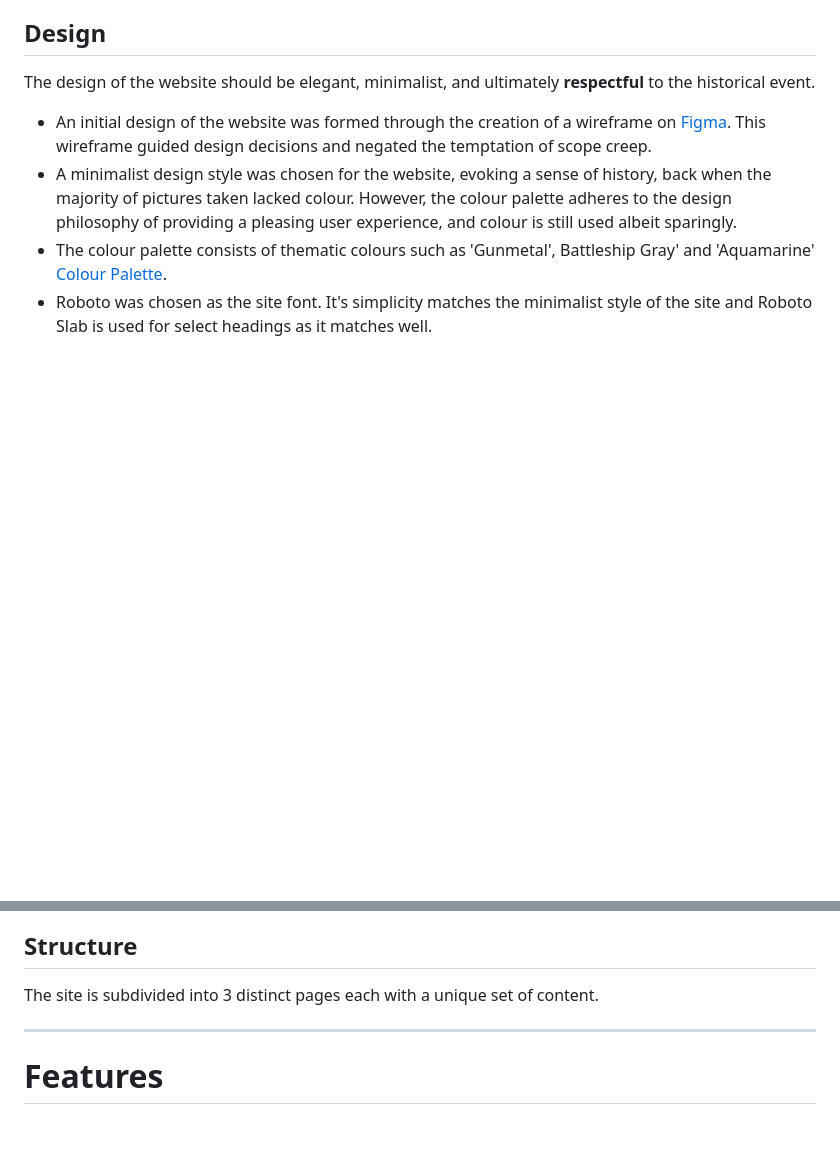
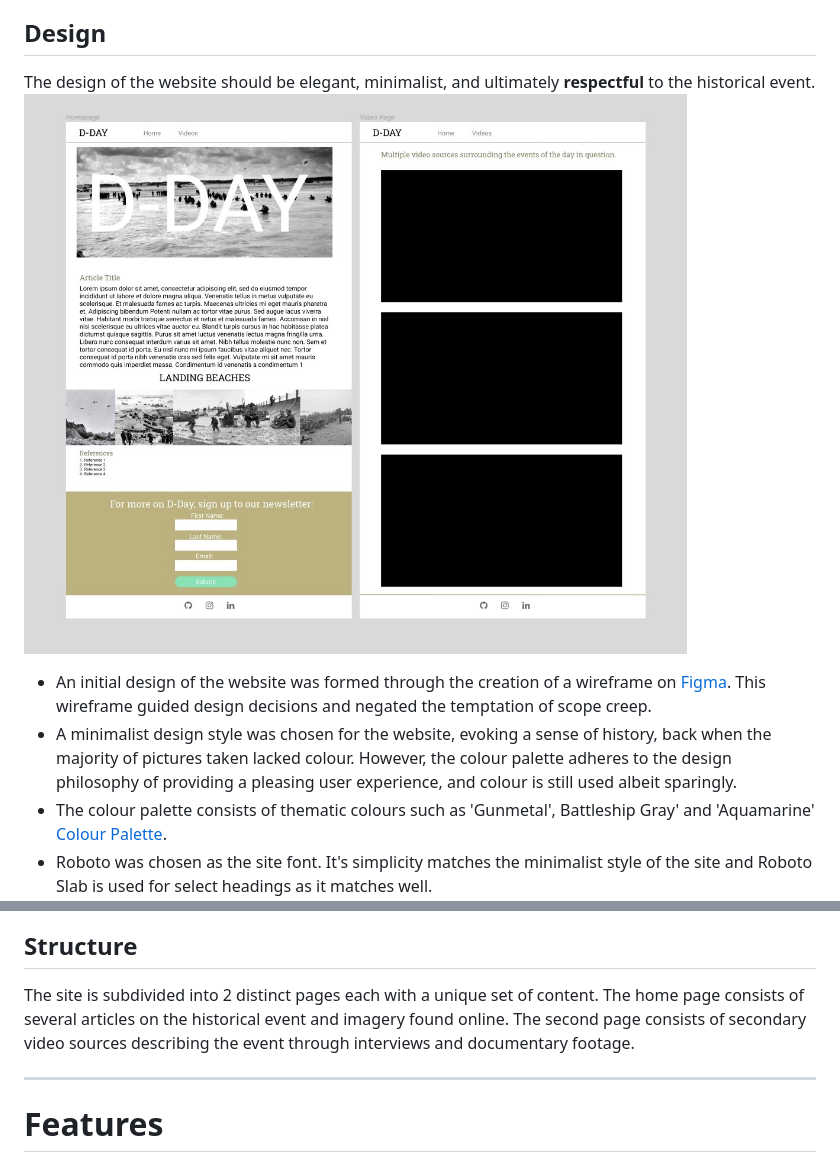
Before and after one commit to jlawson-design/d-day-website, a Markdown page: README.md, 2 parts joined by grey strips. GitHub-like rendering; pictures changed too: assets/img/readme-img/figma-wireframe.jpg (added); blank space fills up the shorter version.

Commit message:
feat: Add video footage and wireframe

```diff
--- a/README.md
+++ b/README.md
@@ -51,6 +51,7 @@ The user for this site is either someone who has an interest in the subject matt
 
 ## Design
 The design of the website should be elegant, minimalist, and ultimately **respectful** to the historical event.
+![Alt Text](/assets/img/readme-img/figma-wireframe.jpg)
 
 - An initial design of the website was formed through the creation of a wireframe on [Figma](https://www.figma.com/). This wireframe guided design decisions and negated the temptation of scope creep.
 - A minimalist design style was chosen for the website, evoking a sense of history, back when the majority of pictures taken lacked colour. However, the colour palette adheres to the design philosophy of providing a pleasing user experience, and colour is still used albeit sparingly.
@@ -59,7 +60,7 @@ The design of the website should be elegant, minimalist, and ultimately **respec
 ![Alt Text](/assets/img/readme-img/colour-palette.png "Colour Palette")
 
 ## Structure
-The site is subdivided into 3 distinct pages each with a unique set of content.
+The site is subdivided into 2 distinct pages each with a unique set of content. The home page consists of several articles on the historical event and imagery found online. The second page consists of secondary video sources describing the event through interviews and documentary footage.
 
 ___
 
```
Also changed, not shown: 2 other files.
